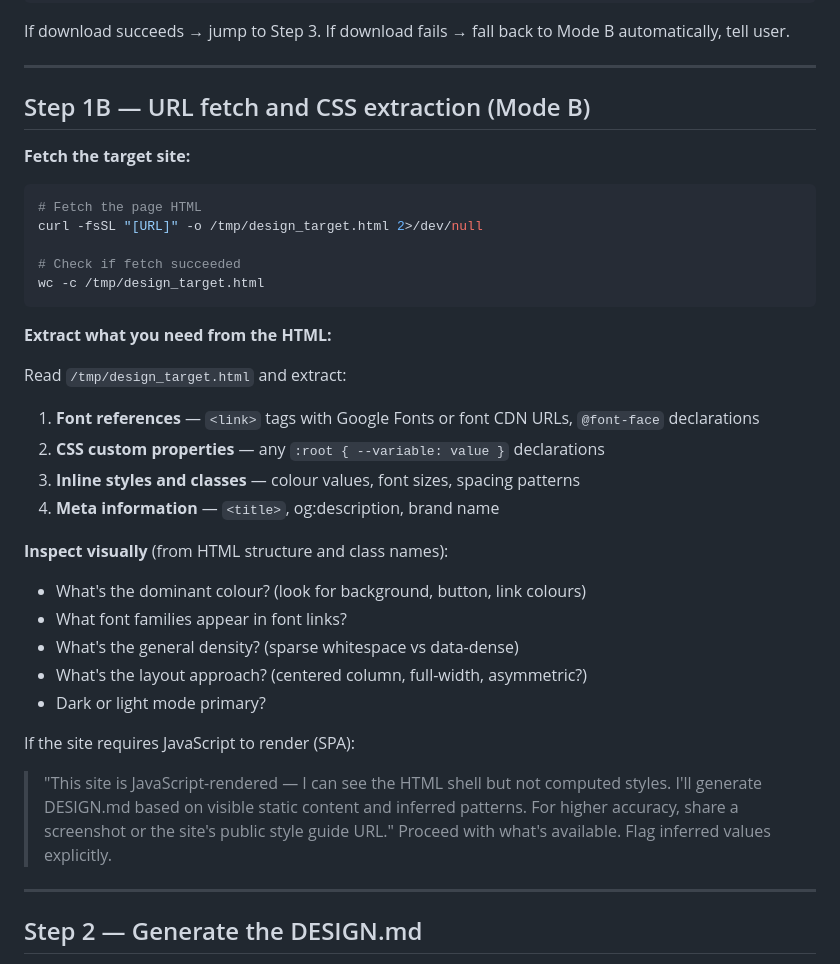
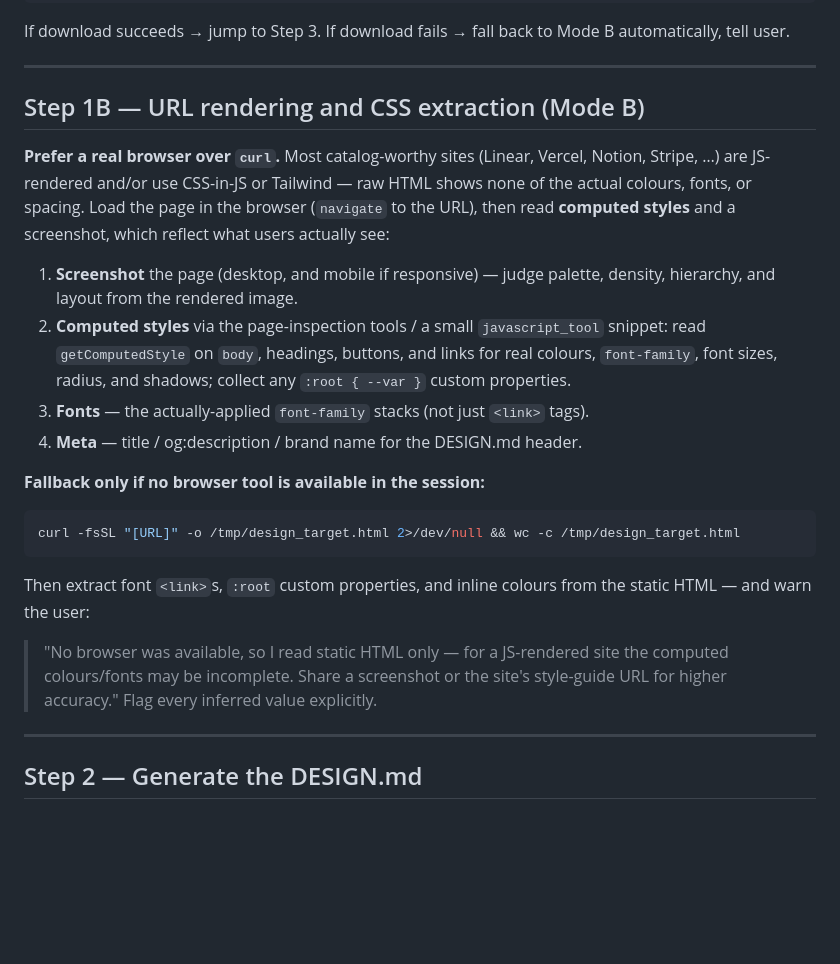
Before and after one commit to aakashdhar/vibe-skill, a Markdown page: vibe-design-md/SKILL.md, the part around the change. Rendered like a GitHub page; blank space fills up the shorter version.

````diff
--- a/vibe-design-md/SKILL.md
+++ b/vibe-design-md/SKILL.md
@@ -102,38 +102,33 @@ If download fails → fall back to Mode B automatically, tell user.
 
 ---
 
-## Step 1B — URL fetch and CSS extraction (Mode B)
+## Step 1B — URL rendering and CSS extraction (Mode B)
 
-**Fetch the target site:**
+**Prefer a real browser over `curl`.** Most catalog-worthy sites (Linear,
+Vercel, Notion, Stripe, …) are JS-rendered and/or use CSS-in-JS or Tailwind —
+raw HTML shows none of the actual colours, fonts, or spacing. Load the page in
+the browser (`navigate` to the URL), then read **computed styles** and a
+screenshot, which reflect what users actually see:
+
+1. **Screenshot** the page (desktop, and mobile if responsive) — judge palette,
+   density, hierarchy, and layout from the rendered image.
+2. **Computed styles** via the page-inspection tools / a small `javascript_tool`
+   snippet: read `getComputedStyle` on `body`, headings, buttons, and links for
+   real colours, `font-family`, font sizes, radius, and shadows; collect any
+   `:root { --var }` custom properties.
+3. **Fonts** — the actually-applied `font-family` stacks (not just `<link>` tags).
+4. **Meta** — title / og:description / brand name for the DESIGN.md header.
+
+**Fallback only if no browser tool is available in the session:**
 ```bash
-# Fetch the page HTML
-curl -fsSL "[URL]" -o /tmp/design_target.html 2>/dev/null
-
-# Check if fetch succeeded
-wc -c /tmp/design_target.html
+curl -fsSL "[URL]" -o /tmp/design_target.html 2>/dev/null && wc -c /tmp/design_target.html
 ```
-
-**Extract what you need from the HTML:**
-
-Read `/tmp/design_target.html` and extract:
-
-1. **Font references** — `<link>` tags with Google Fonts or font CDN URLs, `@font-face` declarations
-2. **CSS custom properties** — any `:root { --variable: value }` declarations
-3. **Inline styles and classes** — colour values, font sizes, spacing patterns
-4. **Meta information** — `<title>`, og:description, brand name
-
-**Inspect visually** (from HTML structure and class names):
-- What's the dominant colour? (look for background, button, link colours)
-- What font families appear in font links?
-- What's the general density? (sparse whitespace vs data-dense)
-- What's the layout approach? (centered column, full-width, asymmetric?)
-- Dark or light mode primary?
-
-If the site requires JavaScript to render (SPA):
-> "This site is JavaScript-rendered — I can see the HTML shell but not computed styles.
-> I'll generate DESIGN.md based on visible static content and inferred patterns.
-> For higher accuracy, share a screenshot or the site's public style guide URL."
-Proceed with what's available. Flag inferred values explicitly.
+Then extract font `<link>`s, `:root` custom properties, and inline colours from
+the static HTML — and warn the user:
+> "No browser was available, so I read static HTML only — for a JS-rendered site
+> the computed colours/fonts may be incomplete. Share a screenshot or the site's
+> style-guide URL for higher accuracy."
+Flag every inferred value explicitly.
 
 ---
 
````
Also changed, not shown: vibe-design/SKILL.md (+26 -8 lines), vibe-review/SKILL.md (+9 -0 lines).
